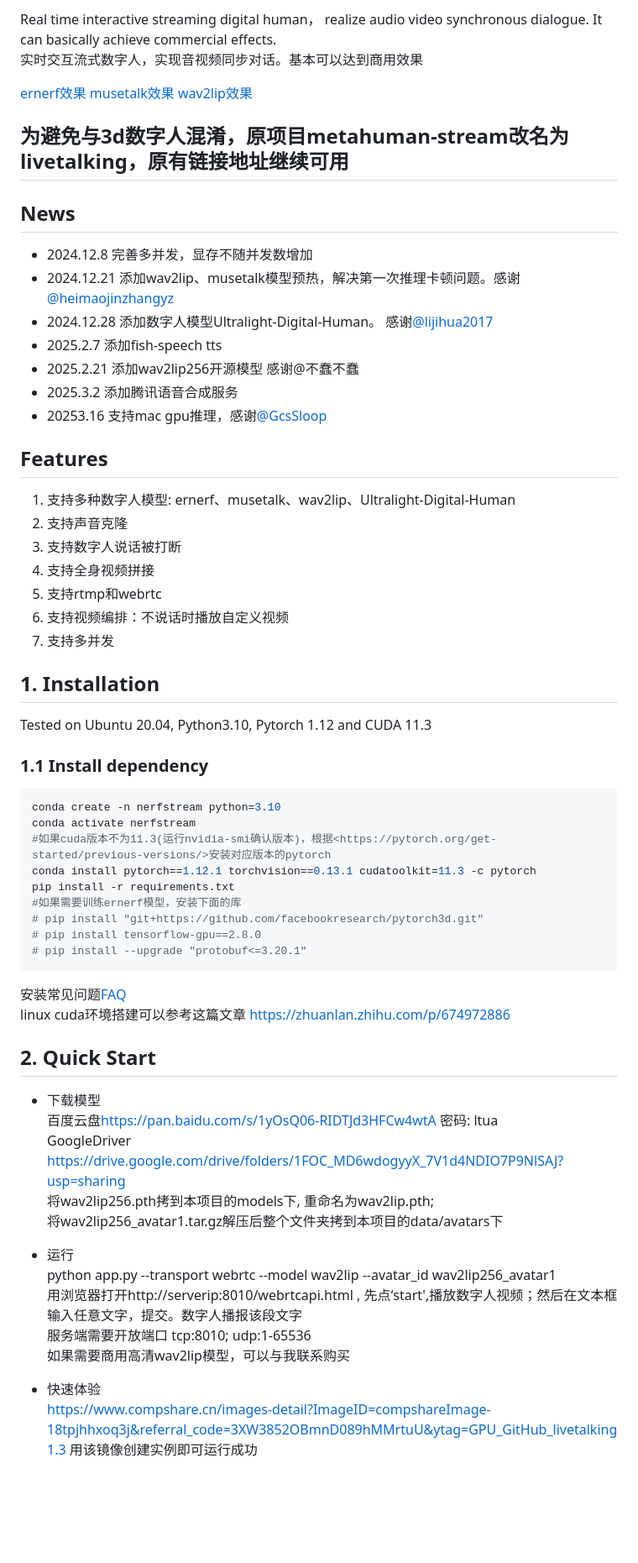
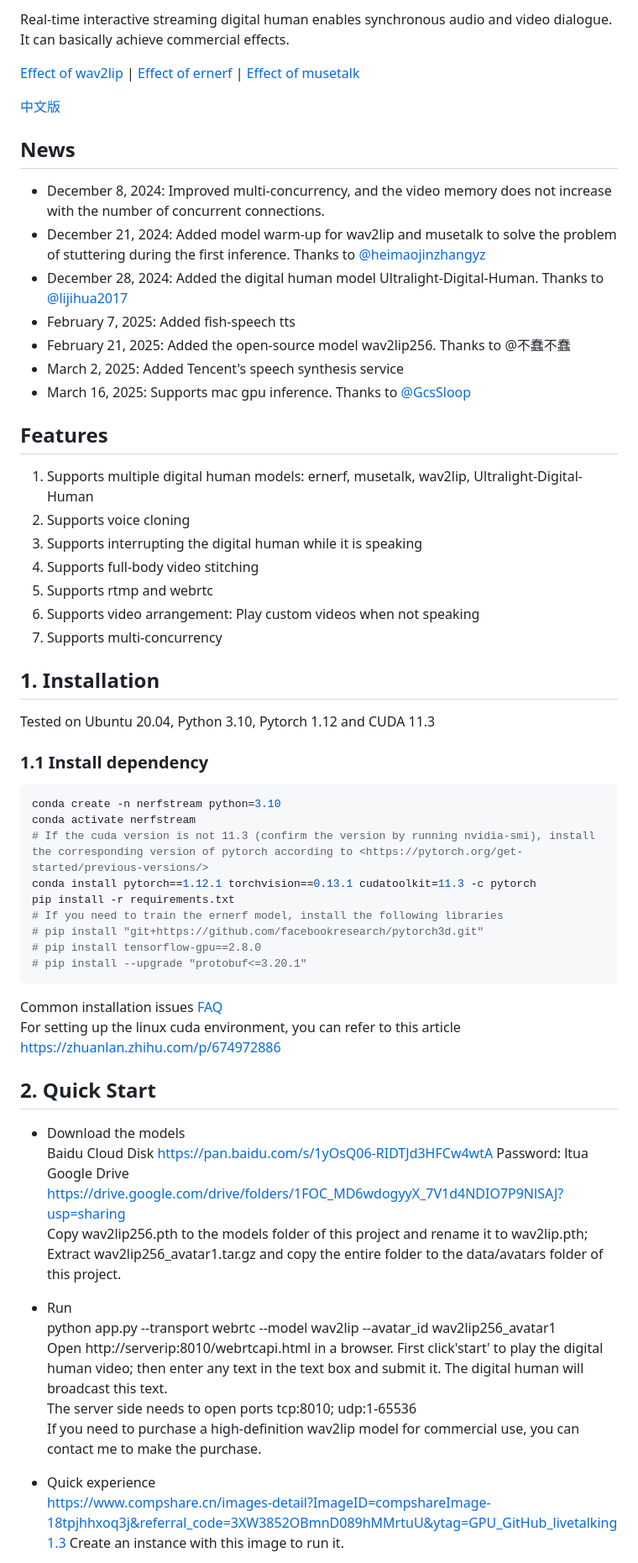
Before and after one commit to lipku/LiveTalking, a Markdown page: README.md, the part around the change printed below. Shown: that part at 84% size. Drawn GitHub-style; blank space fills up the shorter version.

Commit message:
add english readme

````diff
--- a/README.md
+++ b/README.md
@@ -1,61 +1,59 @@
-Real time interactive streaming digital human， realize audio video synchronous dialogue. It can basically achieve commercial effects.
-实时交互流式数字人，实现音视频同步对话。基本可以达到商用效果
+Real-time interactive streaming digital human enables synchronous audio and video dialogue. It can basically achieve commercial effects.
 
-[ernerf效果](https://www.bilibili.com/video/BV1PM4m1y7Q2/)  [musetalk效果](https://www.bilibili.com/video/BV1gm421N7vQ/)  [wav2lip效果](https://www.bilibili.com/video/BV1Bw4m1e74P/)
+[Effect of wav2lip](https://www.bilibili.com/video/BV1Bw4m1e74P/) | [Effect of ernerf](https://www.bilibili.com/video/BV1PM4m1y7Q2/) |  [Effect of musetalk](https://www.bilibili.com/video/BV1gm421N7vQ/)
 
-## 为避免与3d数字人混淆，原项目metahuman-stream改名为livetalking，原有链接地址继续可用
-
+[中文版](./README_ZH.md)
 ## News
-- 2024.12.8 完善多并发，显存不随并发数增加
-- 2024.12.21 添加wav2lip、musetalk模型预热，解决第一次推理卡顿问题。感谢[@heimaojinzhangyz](https://github.com/heimaojinzhangyz)
-- 2024.12.28 添加数字人模型Ultralight-Digital-Human。 感谢[@lijihua2017](https://github.com/lijihua2017)
-- 2025.2.7 添加fish-speech tts
-- 2025.2.21 添加wav2lip256开源模型 感谢@不蠢不蠢
-- 2025.3.2 添加腾讯语音合成服务
-- 20253.16 支持mac gpu推理，感谢[@GcsSloop](https://github.com/GcsSloop)
+- December 8, 2024: Improved multi-concurrency, and the video memory does not increase with the number of concurrent connections.
+- December 21, 2024: Added model warm-up for wav2lip and musetalk to solve the problem of stuttering during the first inference. Thanks to [@heimaojinzhangyz](https://github.com/heimaojinzhangyz)
+- December 28, 2024: Added the digital human model Ultralight-Digital-Human. Thanks to [@lijihua2017](https://github.com/lijihua2017)
+- February 7, 2025: Added fish-speech tts
+- February 21, 2025: Added the open-source model wav2lip256. Thanks to @不蠢不蠢
+- March 2, 2025: Added Tencent's speech synthesis service
+- March 16, 2025: Supports mac gpu inference. Thanks to [@GcsSloop](https://github.com/GcsSloop)
 
 ## Features
-1. 支持多种数字人模型: ernerf、musetalk、wav2lip、Ultralight-Digital-Human
-2. 支持声音克隆
-3. 支持数字人说话被打断
-4. 支持全身视频拼接
-5. 支持rtmp和webrtc
-6. 支持视频编排：不说话时播放自定义视频
-7. 支持多并发
+1. Supports multiple digital human models: ernerf, musetalk, wav2lip, Ultralight-Digital-Human
+2. Supports voice cloning
+3. Supports interrupting the digital human while it is speaking
+4. Supports full-body video stitching
+5. Supports rtmp and webrtc
+6. Supports video arrangement: Play custom videos when not speaking
+7. Supports multi-concurrency
 
 ## 1. Installation
 
-Tested on Ubuntu 20.04, Python3.10, Pytorch 1.12 and CUDA 11.3
+Tested on Ubuntu 20.04, Python 3.10, Pytorch 1.12 and CUDA 11.3
 
 ### 1.1 Install dependency
 
 ```bash
 conda create -n nerfstream python=3.10
 conda activate nerfstream
-#如果cuda版本不为11.3(运行nvidia-smi确认版本)，根据<https://pytorch.org/get-started/previous-versions/>安装对应版本的pytorch
+# If the cuda version is not 11.3 (confirm the version by running nvidia-smi), install the corresponding version of pytorch according to <https://pytorch.org/get-started/previous-versions/>
 conda install pytorch==1.12.1 torchvision==0.13.1 cudatoolkit=11.3 -c pytorch
 pip install -r requirements.txt
-#如果需要训练ernerf模型，安装下面的库
+# If you need to train the ernerf model, install the following libraries
 # pip install "git+https://github.com/facebookresearch/pytorch3d.git"
 # pip install tensorflow-gpu==2.8.0
 # pip install --upgrade "protobuf<=3.20.1"
 ```
-安装常见问题[FAQ](https://livetalking-doc.readthedocs.io/en/latest/faq.html)
-linux cuda环境搭建可以参考这篇文章 https://zhuanlan.zhihu.com/p/674972886
+Common installation issues [FAQ](https://livetalking-doc.readthedocs.io/en/latest/faq.html)
+For setting up the linux cuda environment, you can refer to this article https://zhuanlan.zhihu.com/p/674972886
 
 
 ## 2. Quick Start
-- 下载模型
-百度云盘<https://pan.baidu.com/s/1yOsQ06-RIDTJd3HFCw4wtA> 密码: ltua
-GoogleDriver <https://drive.google.com/drive/folders/1FOC_MD6wdogyyX_7V1d4NDIO7P9NlSAJ?usp=sharing>
-将wav2lip256.pth拷到本项目的models下, 重命名为wav2lip.pth;
-将wav2lip256_avatar1.tar.gz解压后整个文件夹拷到本项目的data/avatars下
-- 运行
+- Download the models
+Baidu Cloud Disk <https://pan.baidu.com/s/1yOsQ06-RIDTJd3HFCw4wtA> Password: ltua
+Google Drive <https://drive.google.com/drive/folders/1FOC_MD6wdogyyX_7V1d4NDIO7P9NlSAJ?usp=sharing>
+Copy wav2lip256.pth to the models folder of this project and rename it to wav2lip.pth;
+Extract wav2lip256_avatar1.tar.gz and copy the entire folder to the data/avatars folder of this project.
+- Run
 python app.py --transport webrtc --model wav2lip --avatar_id wav2lip256_avatar1
-用浏览器打开http://serverip:8010/webrtcapi.html , 先点‘start',播放数字人视频；然后在文本框输入任意文字，提交。数字人播报该段文字
-<font color=red>服务端需要开放端口 tcp:8010; udp:1-65536 </font>
-如果需要商用高清wav2lip模型，可以与我联系购买
+Open http://serverip:8010/webrtcapi.html in a browser. First click'start' to play the digital human video; then enter any text in the text box and submit it. The digital human will broadcast this text.
+<font color=red>The server side needs to open ports tcp:8010; udp:1-65536</font>
+If you need to purchase a high-definition wav2lip model for commercial use, you can contact me to make the purchase.
 
-- 快速体验
-<https://www.compshare.cn/images-detail?ImageID=compshareImage-18tpjhhxoq3j&referral_code=3XW3852OBmnD089hMMrtuU&ytag=GPU_GitHub_livetalking1.3> 用该镜像创建实例即可运行成功
+- Quick experience
+<https://www.compshare.cn/images-detail?ImageID=compshareImage-18tpjhhxoq3j&referral_code=3XW3852OBmnD089hMMrtuU&ytag=GPU_GitHub_livetalking1.3> Create an instance with this image to run it.
 
````
Also changed, not shown: other parts of README.md (+16 -16 lines), README_ZH.md (added, +97 -0 lines).
